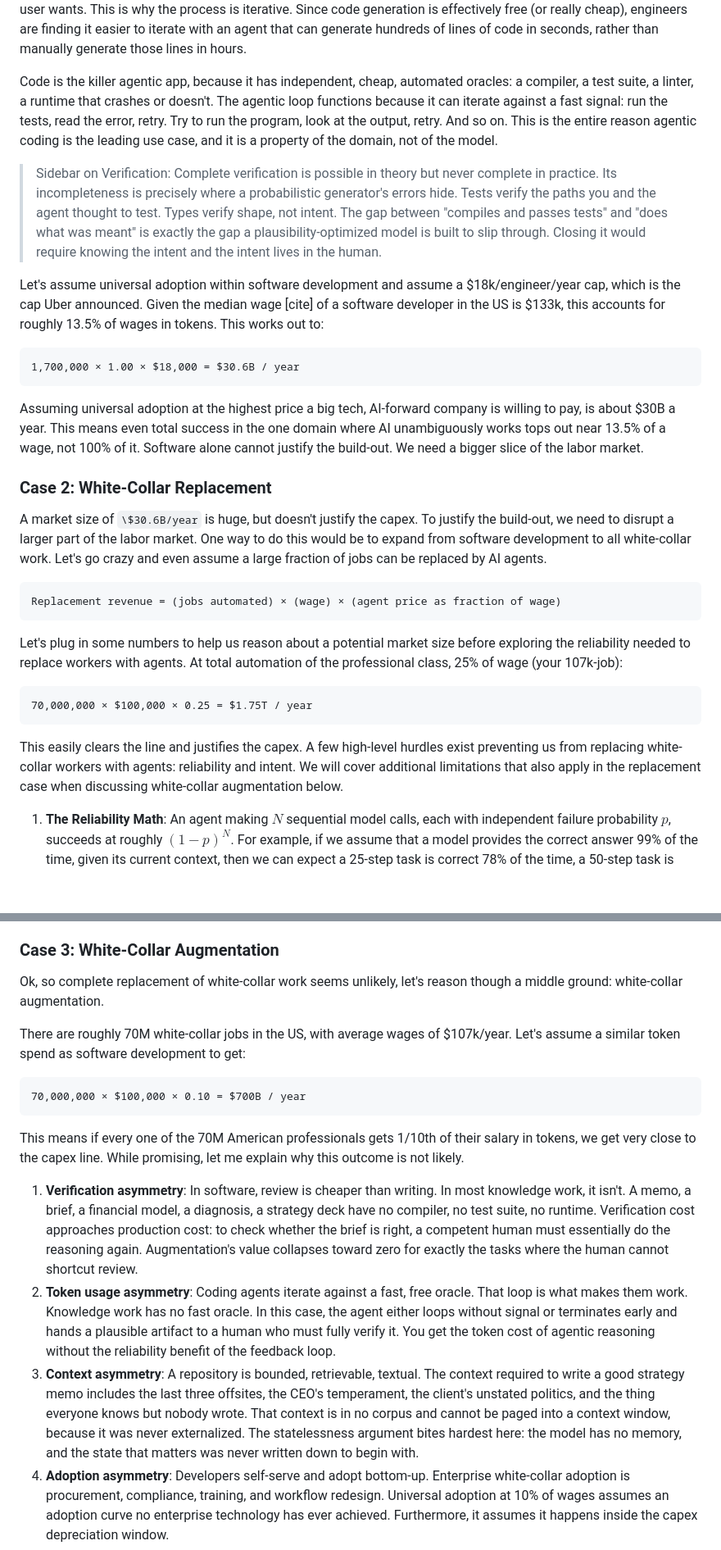
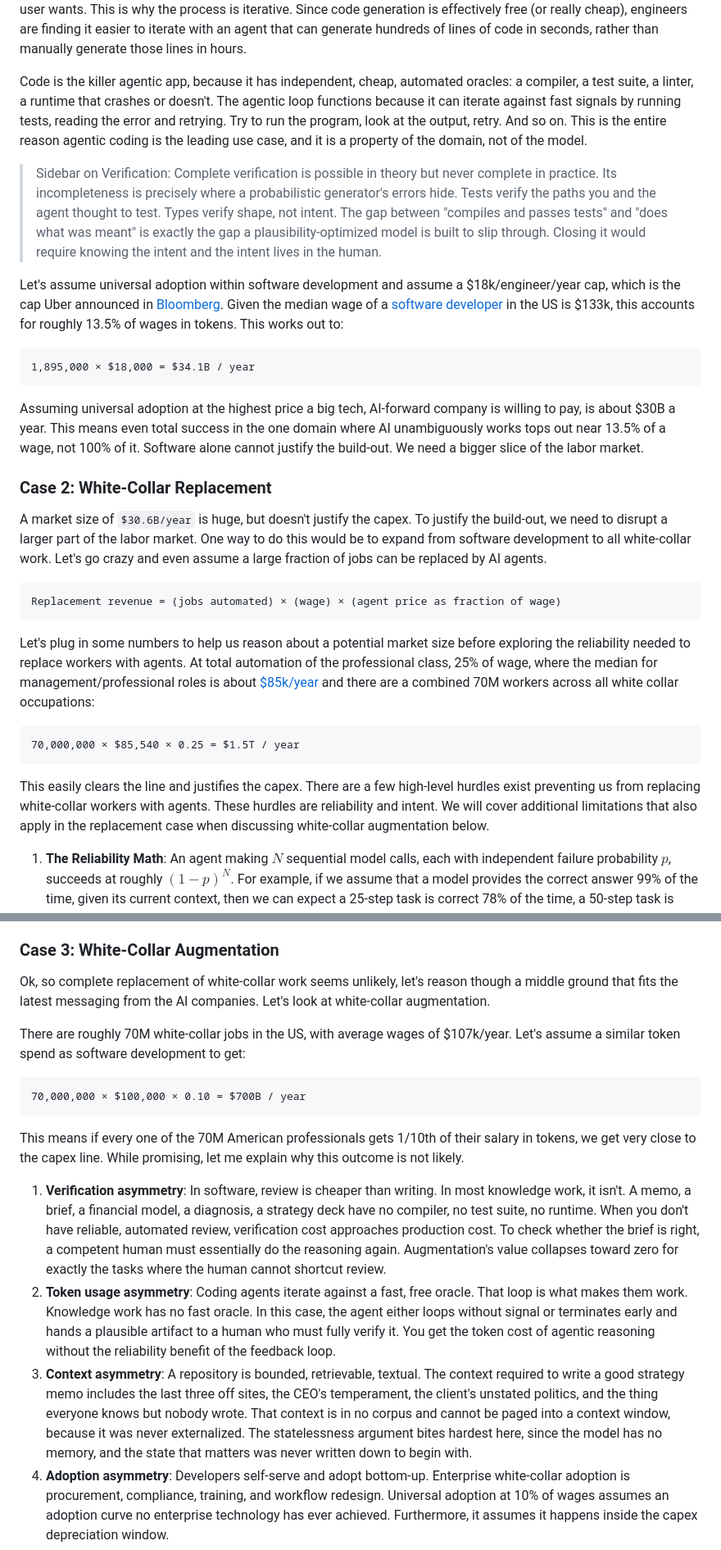
Before and after one commit to kmgreen2/takingourjerbs, a Markdown page: README.md, 2 parts joined by grey strips. Shown at 82% size. Rendered like a GitHub page; blank space fills up the shorter version.

````diff
--- a/README.md
+++ b/README.md
@@ -318,9 +317,9 @@ easier to iterate with an agent that can generate hundreds of lines of code in s
 those lines in hours.
 
 Code is the killer agentic app, because it has independent, cheap, automated oracles: a compiler, a test suite, a
-linter, a runtime that crashes or doesn't. The agentic loop functions because it can iterate against a fast signal: run
-the tests, read the error, retry. Try to run the program, look at the output, retry. And so on. This is the entire
-reason agentic coding is the leading use case, and it is a property of the domain, not of the model.
+linter, a runtime that crashes or doesn't. The agentic loop functions because it can iterate against fast signals by
+running tests, reading the error and retrying. Try to run the program, look at the output, retry. And so on. This is the
+entire reason agentic coding is the leading use case, and it is a property of the domain, not of the model.
 
 > Sidebar on Verification: Complete verification is possible in theory but never complete in practice. Its incompleteness is
 > precisely where a probabilistic generator's errors hide. Tests verify the paths you and the agent thought to test.
@@ -329,11 +328,13 @@ reason agentic coding is the leading use case, and it is a property of the domai
 > intent lives in the human.
 
 Let's assume universal adoption within software development and assume a \$18k/engineer/year cap, which is the cap Uber
-announced.  Given the median wage [cite] of a software developer in the US is \$133k, this accounts for roughly 13.5% of
-wages in tokens. This works out to:
+announced in [Bloomberg](https://techcrunch.com/2026/06/02/uber-caps-employee-ai-spending-after-blowing-through-budget-in-four-months).
+Given the median wage of
+a [software developer](https://www.bls.gov/ooh/computer-and-information-technology/software-developers.htm) in the US is
+\$133k, this accounts for roughly 13.5% of wages in tokens. This works out to:
 
 ```
-1,700,000 × 1.00 × $18,000 = $30.6B / year
+1,895,000 × $18,000 = $34.1B / year
 ```
 
 Assuming universal adoption at the highest price a big tech, AI-forward company is willing to pay, is about $30B a year.
@@ -342,7 +343,7 @@ it. Software alone cannot justify the build-out. We need a bigger slice of the l
 
 ### Case 2: White-Collar Replacement
 
-A market size of `\$30.6B/year` is huge, but doesn't justify the capex. To justify the build-out, we need to disrupt a
+A market size of `$30.6B/year` is huge, but doesn't justify the capex. To justify the build-out, we need to disrupt a
 larger part of the labor market. One way to do this would be to expand from software development to all white-collar
 work.  Let's go crazy and even assume a large fraction of jobs can be replaced by AI agents.
 
@@ -351,15 +352,15 @@ Replacement revenue = (jobs automated) × (wage) × (agent price as fraction of
 ```
 
 Let's plug in some numbers to help us reason about a potential market size before exploring the reliability needed to
-replace workers with agents.  At total automation of the professional class, 25% of wage (your
-107k-job):
+replace workers with agents. At total automation of the professional class, 25% of wage, where the median for management/professional roles is
+about [$85k/year](https://www.bls.gov/news.release/wkyeng.htm) and there are a combined 70M workers across all white collar occupations:
 
 ```
-70,000,000 × $100,000 × 0.25 = $1.75T / year
+70,000,000 × $85,540 × 0.25 = $1.5T / year
 ```
 
-This easily clears the line and justifies the capex. A few high-level hurdles exist preventing us from replacing white-collar workers
-with agents: reliability and intent.  We will cover additional limitations that also apply in the replacement case when discussing
+This easily clears the line and justifies the capex. There are a few high-level hurdles exist preventing us from replacing white-collar workers
+with agents. These hurdles are reliability and intent.  We will cover additional limitations that also apply in the replacement case when discussing
 white-collar augmentation below.
 
 1. **The Reliability Math**: An agent making $N$ sequential model calls, each with independent failure probability $p$,
@@ -383,8 +384,8 @@ load-bearing, and both are exactly the limitations the first half of this essay
 
 ### Case 3: White-Collar Augmentation
 
-Ok, so complete replacement of white-collar work seems unlikely, let's reason though a middle ground: white-collar
-augmentation.
+Ok, so complete replacement of white-collar work seems unlikely, let's reason though a middle ground that fits the
+latest messaging from the AI companies. Let's look at white-collar augmentation.
 
 There are roughly 70M white-collar jobs in the US, with average wages of \$107k/year.  Let's assume a similar token spend
 as software development to get:
@@ -397,17 +398,18 @@ This means if every one of the 70M American professionals gets 1/10th of their s
 capex line.  While promising, let me explain why this outcome is not likely.
 
 1. **Verification asymmetry**: In software, review is cheaper than writing. In most knowledge work, it isn't. A memo, a
-   brief, a financial model, a diagnosis, a strategy deck have no compiler, no test suite, no runtime. Verification cost
-   approaches production cost: to check whether the brief is right, a competent human must essentially do the reasoning
-   again. Augmentation's value collapses toward zero for exactly the tasks where the human cannot shortcut review.
+   brief, a financial model, a diagnosis, a strategy deck have no compiler, no test suite, no runtime. When you don't
+   have reliable, automated review, verification cost approaches production cost. To check whether the brief is right, a
+   competent human must essentially do the reasoning again. Augmentation's value collapses toward zero for exactly the
+   tasks where the human cannot shortcut review.
 2. **Token usage asymmetry**:  Coding agents iterate against a fast, free oracle. That loop is what makes them work.
    Knowledge work has no fast oracle.  In this case, the agent either loops without signal or terminates
    early and hands a plausible artifact to a human who must fully verify it. You get the token cost of agentic reasoning
    without the reliability benefit of the feedback loop.
 3. **Context asymmetry**:  A repository is bounded, retrievable, textual. The context required to write a good strategy
-   memo includes the last three offsites, the CEO's temperament, the client's unstated politics, and the thing everyone
+   memo includes the last three off sites, the CEO's temperament, the client's unstated politics, and the thing everyone
    knows but nobody wrote. That context is in no corpus and cannot be paged into a context window, because it was never
-   externalized. The statelessness argument bites hardest here: the model has no memory, and the state that matters was
+   externalized. The statelessness argument bites hardest here, since the model has no memory, and the state that matters was
    never written down to begin with.
 4. **Adoption asymmetry**: Developers self-serve and adopt bottom-up. Enterprise white-collar adoption is procurement,
    compliance, training, and workflow redesign. Universal adoption at 10% of wages assumes an adoption curve no
````
Also changed, not shown: other parts of README.md (+32 -30 lines).
